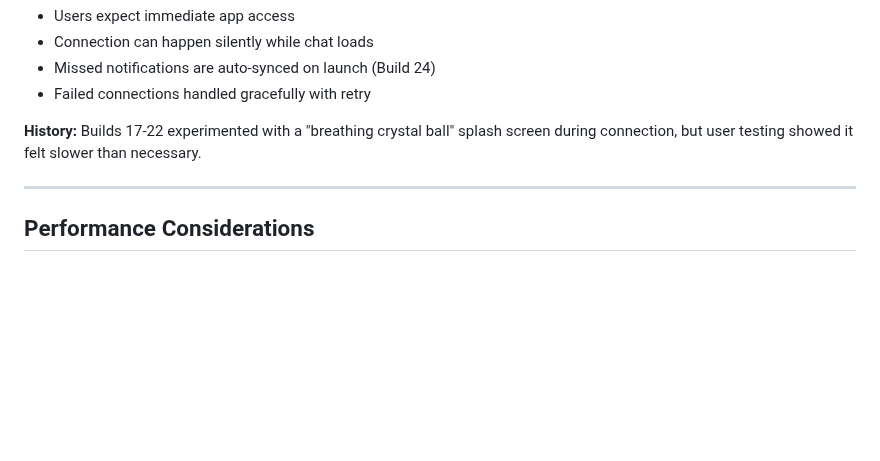
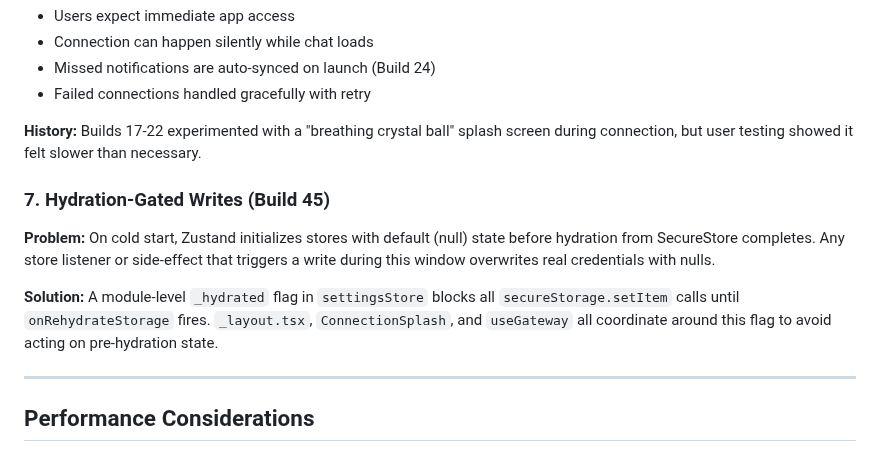
Before and after one commit to aalami5/echo-app, a Markdown page: docs/ARCHITECTURE.md, the part around one of its changes. Rendered like a GitHub page; blank space fills up the shorter version.

Commit message:
docs: update for Build 45 (hydration gate fix)

```diff
--- a/docs/ARCHITECTURE.md
+++ b/docs/ARCHITECTURE.md
@@ -384,6 +384,12 @@ Patient data is stored **locally only** by design:
 
 **History:** Builds 17-22 experimented with a "breathing crystal ball" splash screen during connection, but user testing showed it felt slower than necessary.
 
+### 7. Hydration-Gated Writes (Build 45)
+
+**Problem:** On cold start, Zustand initializes stores with default (null) state before hydration from SecureStore completes. Any store listener or side-effect that triggers a write during this window overwrites real credentials with nulls.
+
+**Solution:** A module-level `_hydrated` flag in `settingsStore` blocks all `secureStorage.setItem` calls until `onRehydrateStorage` fires. `_layout.tsx`, `ConnectionSplash`, and `useGateway` all coordinate around this flag to avoid acting on pre-hydration state.
+
 ---
 
 ## Performance Considerations
```
Also changed, not shown: other parts of docs/ARCHITECTURE.md (+1 -1 lines), docs/CHANGELOG.md (+7 -0 lines), docs/STORES.md (+2 -1 lines).
